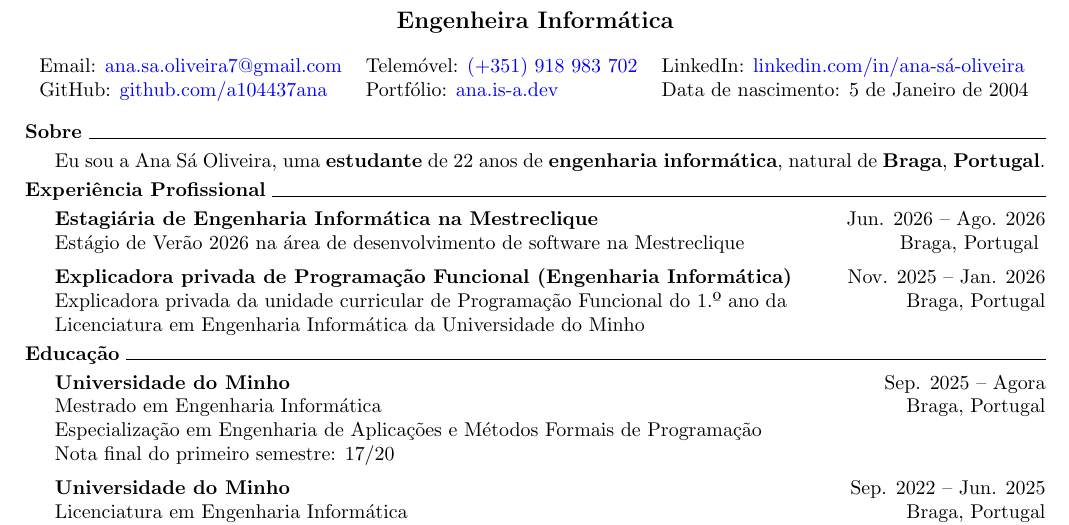
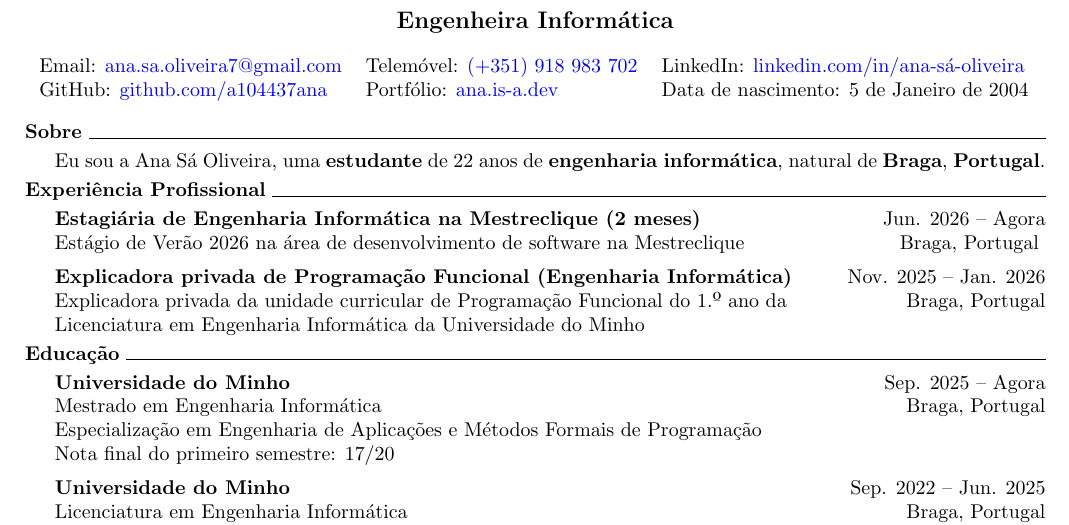
Before and after one commit to a104437ana/cv, a LaTeX CV (cvs/pt_no_photo_specific/Ana_Sa_Oliveira_CV.tex, which reads sections/pt/sections/experience.tex): part of the page, cut so that both start at the same text. Compiled offline with pdfLaTeX.

Commit message:
Minor fix

```diff
--- a/sections/pt/sections/experience.tex
+++ b/sections/pt/sections/experience.tex
@@ -2,7 +2,7 @@
 \noindent\hrulefill
 \vspace{0.25em}
 \begin{adjustwidth}{1.5em}{0em}
-\textbf{Estagiária de Engenharia Informática na Mestreclique} \hfill Jun. 2026 -- Ago. 2026 \\
+\textbf{Estagiária de Engenharia Informática na Mestreclique (2 meses)} \hfill Jun. 2026 -- Agora \\
 Estágio de Verão 2026 na área de desenvolvimento de software na Mestreclique \hfill Braga, Portugal
 \vspace{0.5em}
 \\
```
Also changed, not shown: sections/en/sections/experience.tex (+1 -1 lines), cvs/en_no_photo/Ana_Sa_Oliveira_CV.pdf, cvs/en_no_photo_specific/Ana_Sa_Oliveira_CV.pdf, cvs/en_photo/Ana_Sa_Oliveira_CV.pdf, cvs/en_photo_specific/Ana_Sa_Oliveira_CV.pdf, cvs/img/Ana_Sa_Oliveira_CV.png, cvs/pt_no_photo/Ana_Sa_Oliveira_CV.pdf, cvs/pt_no_photo_specific/Ana_Sa_Oliveira_CV.pdf, cvs/pt_photo/Ana_Sa_Oliveira_CV.pdf, cvs/pt_photo_specific/Ana_Sa_Oliveira_CV.pdf.
